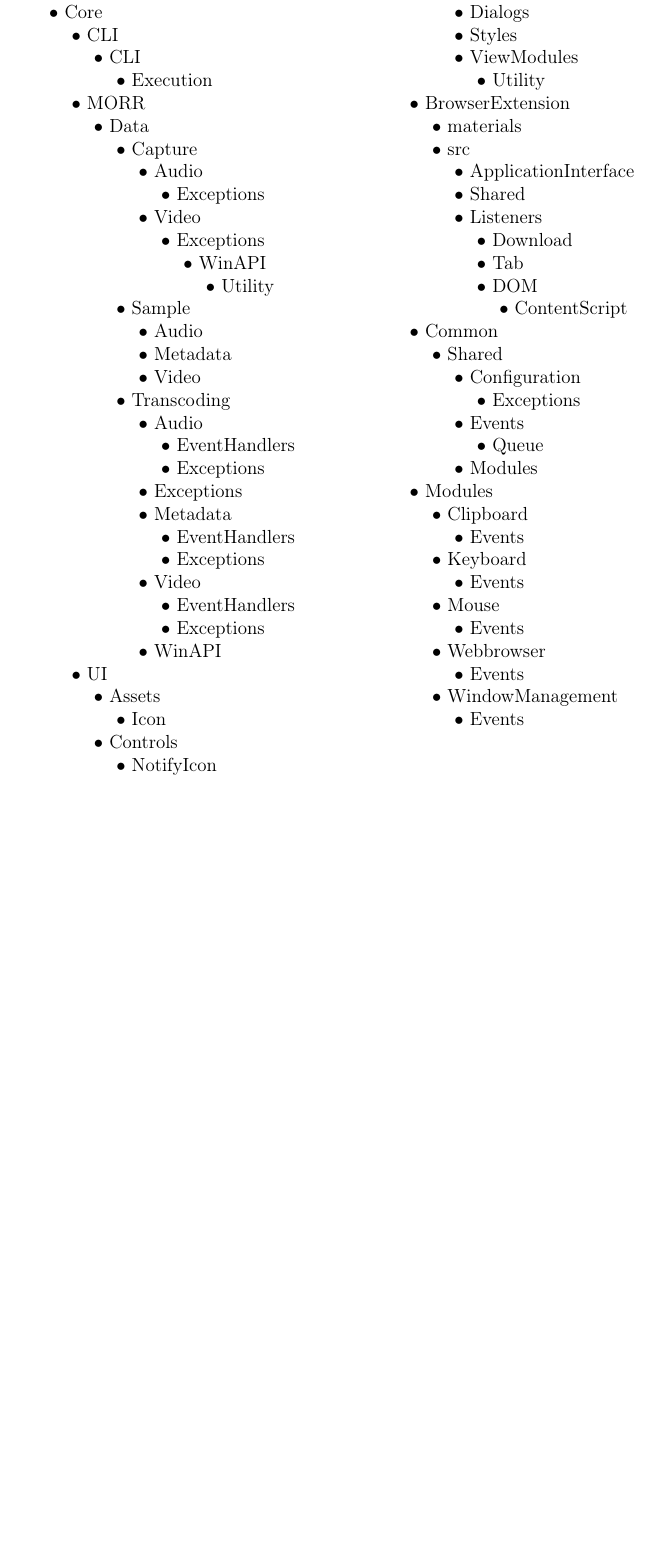
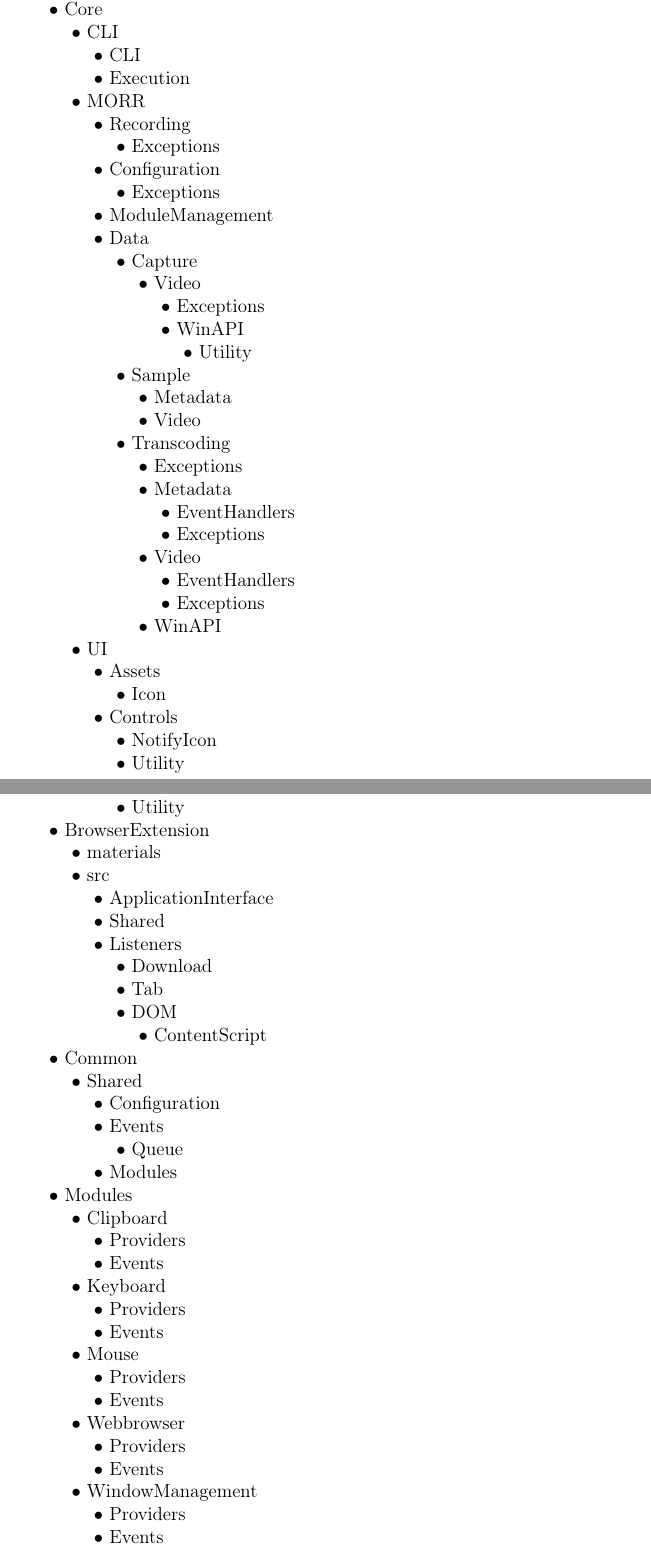
Before and after one commit to insightmind/MORR, a LaTeX thesis (documents/sd/SoftwareDesign.tex, which reads documents/sd/chapter/dirstructure.tex): part of page 7 of 34 before the commit and two parts of pages 7 and 8 of 35 after it, the two joined at a grey line, cut so that both start at the same text, the shorter picture padded with empty space. Compiled offline with pdfLaTeX.

Commit message:
Adjust the folder structure to match suggestions

```diff
--- a/documents/sd/SoftwareDesign.tex
+++ b/documents/sd/SoftwareDesign.tex
@@ -13,7 +13,6 @@
 \usepackage{scrhack} %%make above float package compatible with komascript
 \usepackage{ifthenx}
 \usepackage{intcalc}
-\usepackage{multicol}
 \hypersetup{ % `texdoc hyperref` for options
 	pdftitle={Functional Specifications},
 	bookmarks=true,
--- a/documents/sd/chapter/dirstructure.tex
+++ b/documents/sd/chapter/dirstructure.tex
@@ -3,29 +3,27 @@
 \newcommand{\tab}[1][1cm]{\hspace*{#1}}
 \newcommand{\dir}[2]{\tab[#1cm] \textbullet \ #2 \\}
 
-\begin{multicols}{2}
 \dir{0}{application}
     \dir{0.5}{Core}
         \dir{1}{CLI}
             \dir{1.5}{CLI}
-                \dir{2}{Execution}
+            \dir{1.5}{Execution}
         \dir{1}{MORR}
+            \dir{1.5}{Recording}
+                \dir{2}{Exceptions}
+            \dir{1.5}{Configuration}
+                \dir{2}{Exceptions}
+            \dir{1.5}{ModuleManagement}
             \dir{1.5}{Data}
                 \dir{2}{Capture}
-                    \dir{2.5}{Audio}
-                        \dir{3}{Exceptions}
                     \dir{2.5}{Video}
                         \dir{3}{Exceptions}
-                            \dir{3.5}{WinAPI}
-                                \dir{4}{Utility}
+                        \dir{3}{WinAPI}
+                            \dir{3.5}{Utility}
                 \dir{2}{Sample}
-                    \dir{2.5}{Audio}
                     \dir{2.5}{Metadata}
                     \dir{2.5}{Video}
                 \dir{2}{Transcoding}
-                    \dir{2.5}{Audio}
-                        \dir{3}{EventHandlers}
-                        \dir{3}{Exceptions}
                     \dir{2.5}{Exceptions}
                     \dir{2.5}{Metadata}
                         \dir{3}{EventHandlers}
@@ -57,19 +55,22 @@
     \dir{0.5}{Common}
         \dir{1}{Shared}
             \dir{1.5}{Configuration}
-                \dir{2}{Exceptions}
             \dir{1.5}{Events}
                 \dir{2}{Queue}
             \dir{1.5}{Modules}
     \dir{0.5}{Modules}
         \dir{1}{Clipboard}
+            \dir{1.5}{Providers}
             \dir{1.5}{Events}
         \dir{1}{Keyboard}
+            \dir{1.5}{Providers}
             \dir{1.5}{Events}
         \dir{1}{Mouse}
+            \dir{1.5}{Providers}
             \dir{1.5}{Events}
         \dir{1}{Webbrowser}
+            \dir{1.5}{Providers}
             \dir{1.5}{Events}
         \dir{1}{WindowManagement}
+            \dir{1.5}{Providers}
             \dir{1.5}{Events}
-\end{multicols}
```
